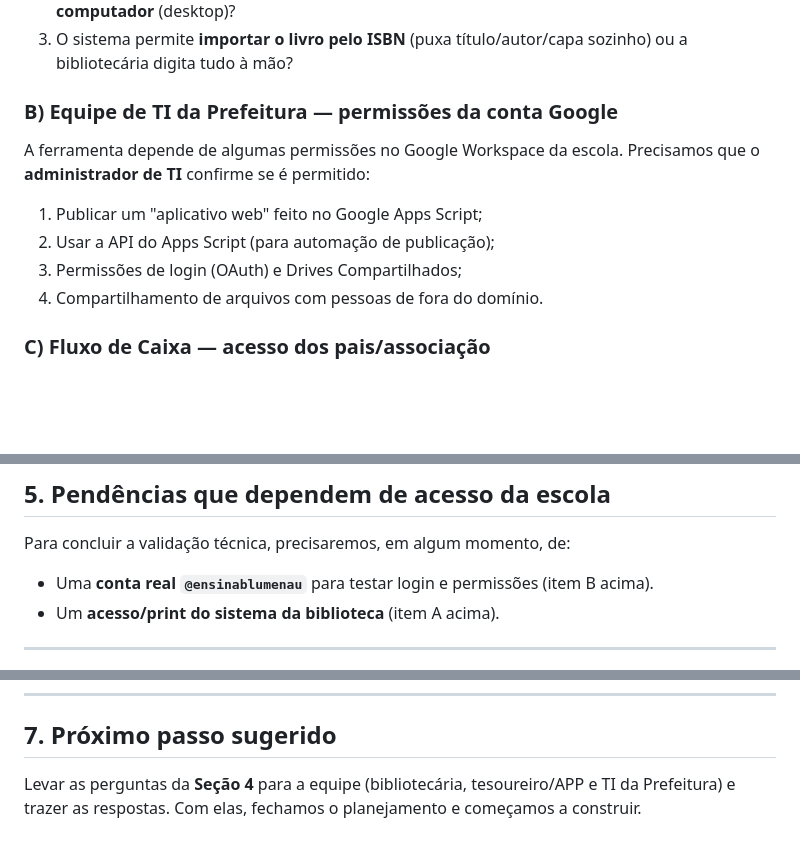
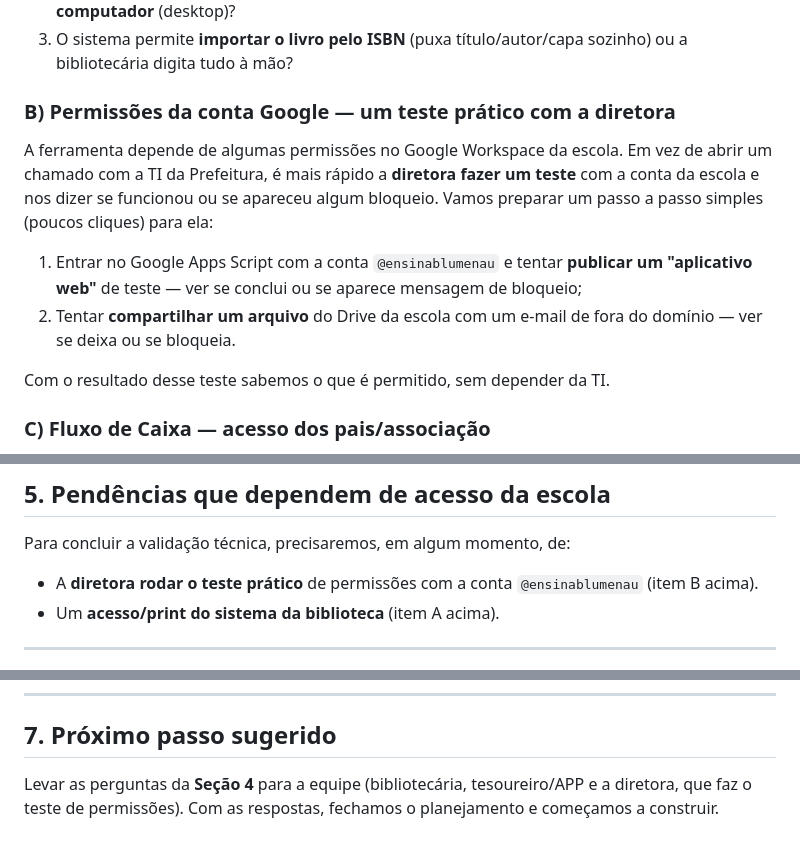
Before and after one commit to juliano-pezzini/school-tools, a Markdown page: .specs/project/RESUMO-PARA-ESCOLA.md, 3 parts joined by grey strips. Rendered like a GitHub page; blank space fills up the shorter version.

Commit message:
docs: trocar pedido a TI por teste pratico com a diretora

```diff
--- a/.specs/project/RESUMO-PARA-ESCOLA.md
+++ b/.specs/project/RESUMO-PARA-ESCOLA.md
@@ -62,13 +62,17 @@ sistema**. Precisamos saber:
 3. O sistema permite **importar o livro pelo ISBN** (puxa título/autor/capa sozinho)
    ou a bibliotecária digita tudo à mão?
 
-### B) Equipe de TI da Prefeitura — permissões da conta Google
-A ferramenta depende de algumas permissões no Google Workspace da escola. Precisamos
-que o **administrador de TI** confirme se é permitido:
-1. Publicar um "aplicativo web" feito no Google Apps Script;
-2. Usar a API do Apps Script (para automação de publicação);
-3. Permissões de login (OAuth) e Drives Compartilhados;
-4. Compartilhamento de arquivos com pessoas de fora do domínio.
+### B) Permissões da conta Google — um teste prático com a diretora
+A ferramenta depende de algumas permissões no Google Workspace da escola. Em vez de
+abrir um chamado com a TI da Prefeitura, é mais rápido a **diretora fazer um teste**
+com a conta da escola e nos dizer se funcionou ou se apareceu algum bloqueio. Vamos
+preparar um passo a passo simples (poucos cliques) para ela:
+1. Entrar no Google Apps Script com a conta `@ensinablumenau` e tentar **publicar um
+   "aplicativo web"** de teste — ver se conclui ou se aparece mensagem de bloqueio;
+2. Tentar **compartilhar um arquivo** do Drive da escola com um e-mail de fora do
+   domínio — ver se deixa ou se bloqueia.
+
+Com o resultado desse teste sabemos o que é permitido, sem depender da TI.
 
 ### C) Fluxo de Caixa — acesso dos pais/associação
 1. Os **pais/membros da APP** vão precisar **acessar** a ferramenta (por exemplo,
@@ -89,7 +93,8 @@ que o **administrador de TI** confirme se é permitido:
 ## 5. Pendências que dependem de acesso da escola
 
 Para concluir a validação técnica, precisaremos, em algum momento, de:
-- Uma **conta real `@ensinablumenau`** para testar login e permissões (item B acima).
+- A **diretora rodar o teste prático** de permissões com a conta `@ensinablumenau`
+  (item B acima).
 - Um **acesso/print do sistema da biblioteca** (item A acima).
 
 ---
@@ -107,6 +112,6 @@ Para concluir a validação técnica, precisaremos, em algum momento, de:
 
 ## 7. Próximo passo sugerido
 
-Levar as perguntas da **Seção 4** para a equipe (bibliotecária, tesoureiro/APP e TI
-da Prefeitura) e trazer as respostas. Com elas, fechamos o planejamento e começamos
-a construir.
+Levar as perguntas da **Seção 4** para a equipe (bibliotecária, tesoureiro/APP e a
+diretora, que faz o teste de permissões). Com as respostas, fechamos o planejamento
+e começamos a construir.
```
